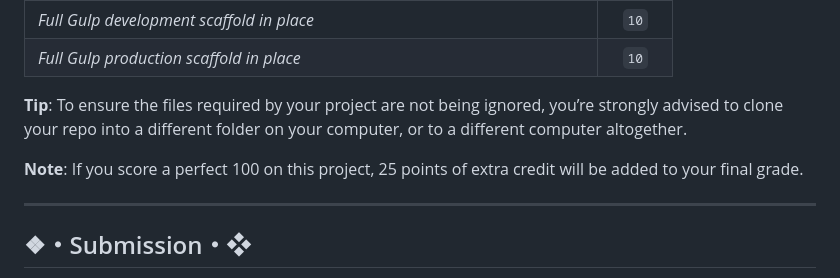
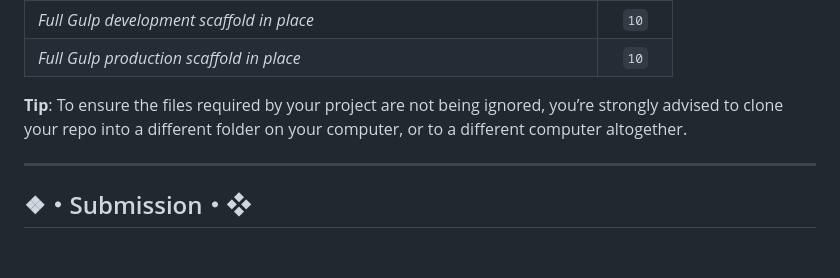
Before and after one commit to srichards2/assignment-3--intro-to-internet-programming--cs-275--spring-2023, a Markdown page: README.md, the part around the change. Rendered like a GitHub page; blank space fills up the shorter version.

Commit message:
Remove content from README.md

```diff
--- a/README.md
+++ b/README.md
@@ -112,8 +112,6 @@ Monday, 24 April 2023, at 3:30 PM.
 
 **Tip**: To ensure the files required by your project are not being ignored, you’re strongly advised to clone your repo into a different folder on your computer, or to a different computer altogether.
 
-**Note**: If you score a perfect 100 on this project, 25 points of extra credit will be added to your final grade.
-
 ---
 
 ## ❖・Submission・❖
```
